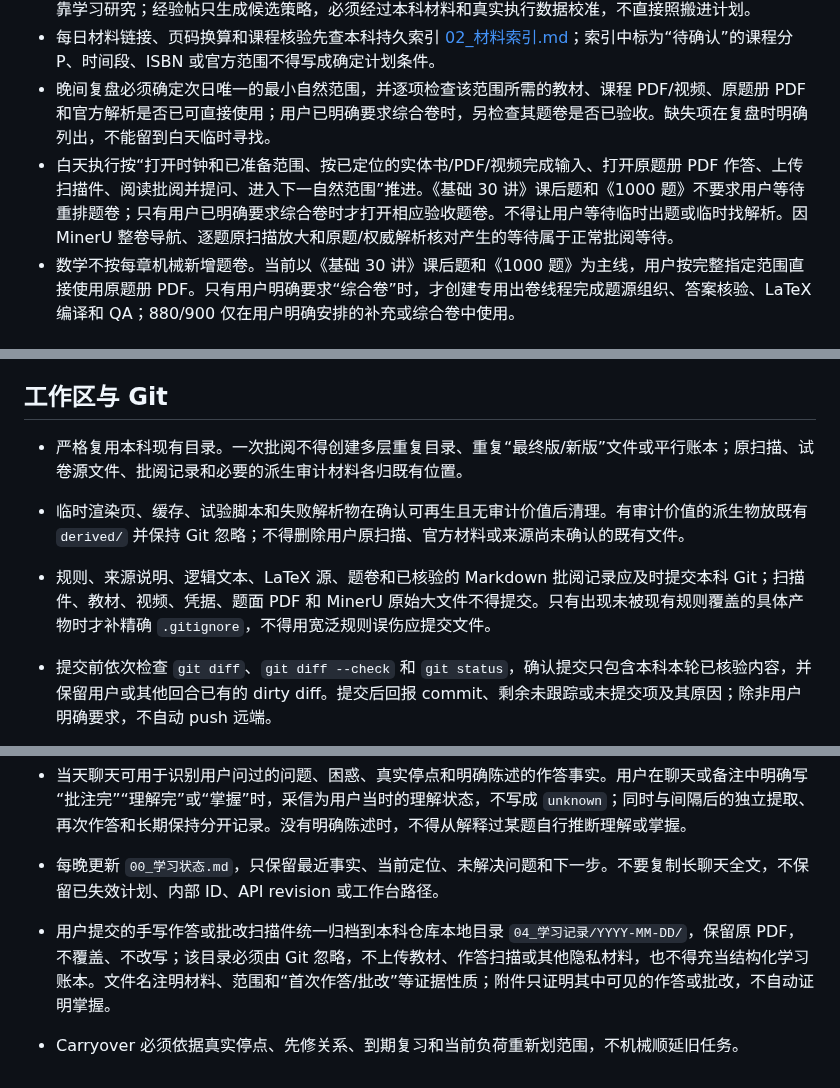
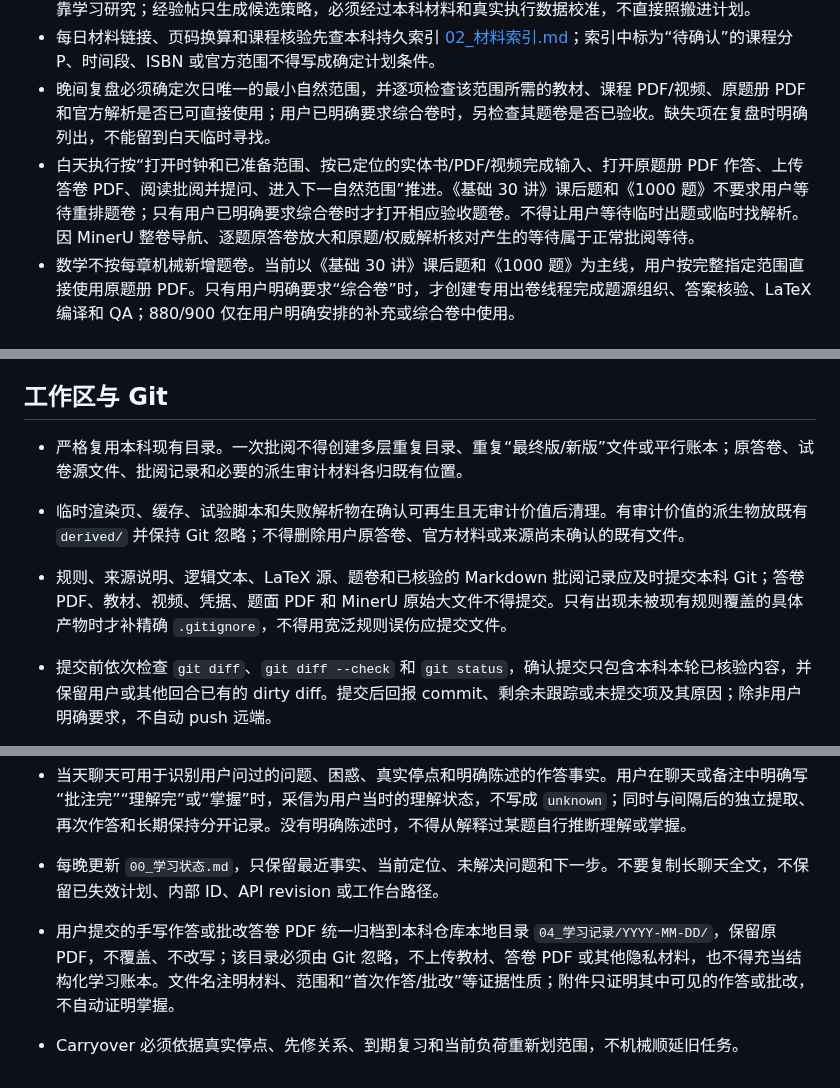
Before and after one commit to Evan-Joseph/math2-flashcards, a Markdown page: AGENTS.md, 3 parts joined by grey strips. Rendered like a GitHub page.

```diff
--- a/AGENTS.md
+++ b/AGENTS.md
@@ -21,7 +21,7 @@
 - 按需联网核验数学二考试范围、官方课程定位和备考方法。优先教育部/考试机构、教材与课程原始说明及可靠学习研究；经验帖只生成候选策略，必须经过本科材料和真实执行数据校准，不直接照搬进计划。
 - 每日材料链接、页码换算和课程核验先查本科持久索引 [02_材料索引.md](02_材料索引.md)；索引中标为“待确认”的课程分 P、时间段、ISBN 或官方范围不得写成确定计划条件。
 - 晚间复盘必须确定次日唯一的最小自然范围，并逐项检查该范围所需的教材、课程 PDF/视频、原题册 PDF 和官方解析是否已可直接使用；用户已明确要求综合卷时，另检查其题卷是否已验收。缺失项在复盘时明确列出，不能留到白天临时寻找。
-- 白天执行按“打开时钟和已准备范围、按已定位的实体书/PDF/视频完成输入、打开原题册 PDF 作答、上传扫描件、阅读批阅并提问、进入下一自然范围”推进。《基础 30 讲》课后题和《1000 题》不要求用户等待重排题卷；只有用户已明确要求综合卷时才打开相应验收题卷。不得让用户等待临时出题或临时找解析。因 MinerU 整卷导航、逐题原扫描放大和原题/权威解析核对产生的等待属于正常批阅等待。
+- 白天执行按“打开时钟和已准备范围、按已定位的实体书/PDF/视频完成输入、打开原题册 PDF 作答、上传答卷 PDF、阅读批阅并提问、进入下一自然范围”推进。《基础 30 讲》课后题和《1000 题》不要求用户等待重排题卷；只有用户已明确要求综合卷时才打开相应验收题卷。不得让用户等待临时出题或临时找解析。因 MinerU 整卷导航、逐题原答卷放大和原题/权威解析核对产生的等待属于正常批阅等待。
 - 数学不按每章机械新增题卷。当前以《基础 30 讲》课后题和《1000 题》为主线，用户按完整指定范围直接使用原题册 PDF。只有用户明确要求“综合卷”时，才创建专用出卷线程完成题源组织、答案核验、LaTeX 编译和 QA；880/900 仅在用户明确安排的补充或综合卷中使用。
 
 ## 数学材料策略
@@ -70,9 +70,9 @@
 
 ## 工作区与 Git
 
-- 严格复用本科现有目录。一次批阅不得创建多层重复目录、重复“最终版/新版”文件或平行账本；原扫描、试卷源文件、批阅记录和必要的派生审计材料各归既有位置。
-- 临时渲染页、缓存、试验脚本和失败解析物在确认可再生且无审计价值后清理。有审计价值的派生物放既有 `derived/` 并保持 Git 忽略；不得删除用户原扫描、官方材料或来源尚未确认的既有文件。
-- 规则、来源说明、逻辑文本、LaTeX 源、题卷和已核验的 Markdown 批阅记录应及时提交本科 Git；扫描件、教材、视频、凭据、题面 PDF 和 MinerU 原始大文件不得提交。只有出现未被现有规则覆盖的具体产物时才补精确 `.gitignore`，不得用宽泛规则误伤应提交文件。
+- 严格复用本科现有目录。一次批阅不得创建多层重复目录、重复“最终版/新版”文件或平行账本；原答卷、试卷源文件、批阅记录和必要的派生审计材料各归既有位置。
+- 临时渲染页、缓存、试验脚本和失败解析物在确认可再生且无审计价值后清理。有审计价值的派生物放既有 `derived/` 并保持 Git 忽略；不得删除用户原答卷、官方材料或来源尚未确认的既有文件。
+- 规则、来源说明、逻辑文本、LaTeX 源、题卷和已核验的 Markdown 批阅记录应及时提交本科 Git；答卷 PDF、教材、视频、凭据、题面 PDF 和 MinerU 原始大文件不得提交。只有出现未被现有规则覆盖的具体产物时才补精确 `.gitignore`，不得用宽泛规则误伤应提交文件。
 - 提交前依次检查 `git diff`、`git diff --check` 和 `git status`，确认提交只包含本科本轮已核验内容，并保留用户或其他回合已有的 dirty diff。提交后回报 commit、剩余未跟踪或未提交项及其原因；除非用户明确要求，不自动 push 远端。
 
 - 真实作答、错因、闭卷提取、订正和间隔复习如需结构化记录，仍由备考根目录的 `study-ledger` 独占；本科仓库不得另建平行账本。
@@ -80,5 +80,5 @@
 - 沉浸时钟净时长与会话状态只说明执行量；与具体范围对应的用户备注按原意记录当时完成、订正、理解或认可，但不单独证明逐题正确率、间隔回做或长期保持。撤回和跨日口径以 API 汇总字段为准。
 - 当天聊天可用于识别用户问过的问题、困惑、真实停点和明确陈述的作答事实。用户在聊天或备注中明确写“批注完”“理解完”或“掌握”时，采信为用户当时的理解状态，不写成 `unknown`；同时与间隔后的独立提取、再次作答和长期保持分开记录。没有明确陈述时，不得从解释过某题自行推断理解或掌握。
 - 每晚更新 `00_学习状态.md`，只保留最近事实、当前定位、未解决问题和下一步。不要复制长聊天全文，不保留已失效计划、内部 ID、API revision 或工作台路径。
-- 用户提交的手写作答或批改扫描件统一归档到本科仓库本地目录 `04_学习记录/YYYY-MM-DD/`，保留原 PDF，不覆盖、不改写；该目录必须由 Git 忽略，不上传教材、作答扫描或其他隐私材料，也不得充当结构化学习账本。文件名注明材料、范围和“首次作答/批改”等证据性质；附件只证明其中可见的作答或批改，不自动证明掌握。
+- 用户提交的手写作答或批改答卷 PDF 统一归档到本科仓库本地目录 `04_学习记录/YYYY-MM-DD/`，保留原 PDF，不覆盖、不改写；该目录必须由 Git 忽略，不上传教材、答卷 PDF 或其他隐私材料，也不得充当结构化学习账本。文件名注明材料、范围和“首次作答/批改”等证据性质；附件只证明其中可见的作答或批改，不自动证明掌握。
 - Carryover 必须依据真实停点、先修关系、到期复习和当前负荷重新划范围，不机械顺延旧任务。
```
Also changed, not shown: other parts of AGENTS.md (+10 -10 lines).
